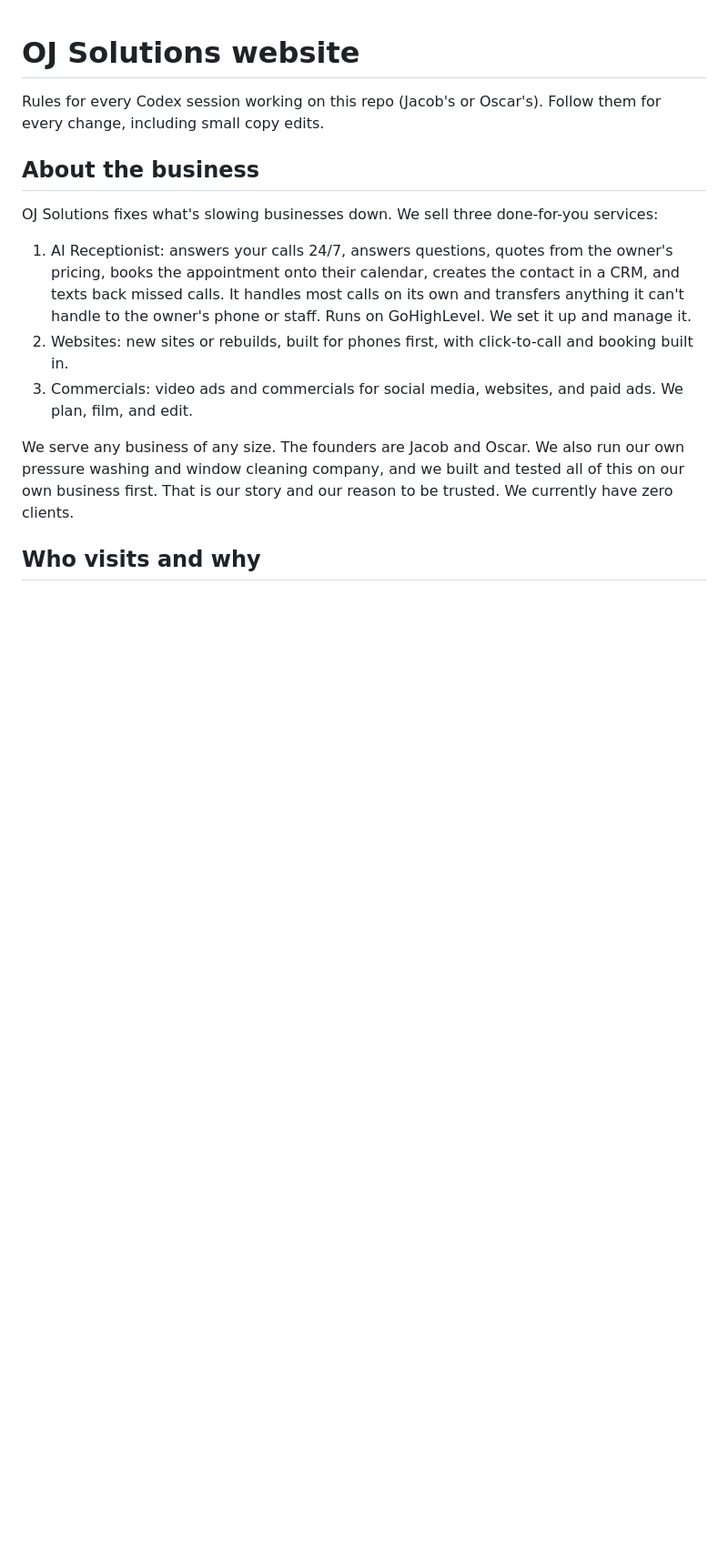
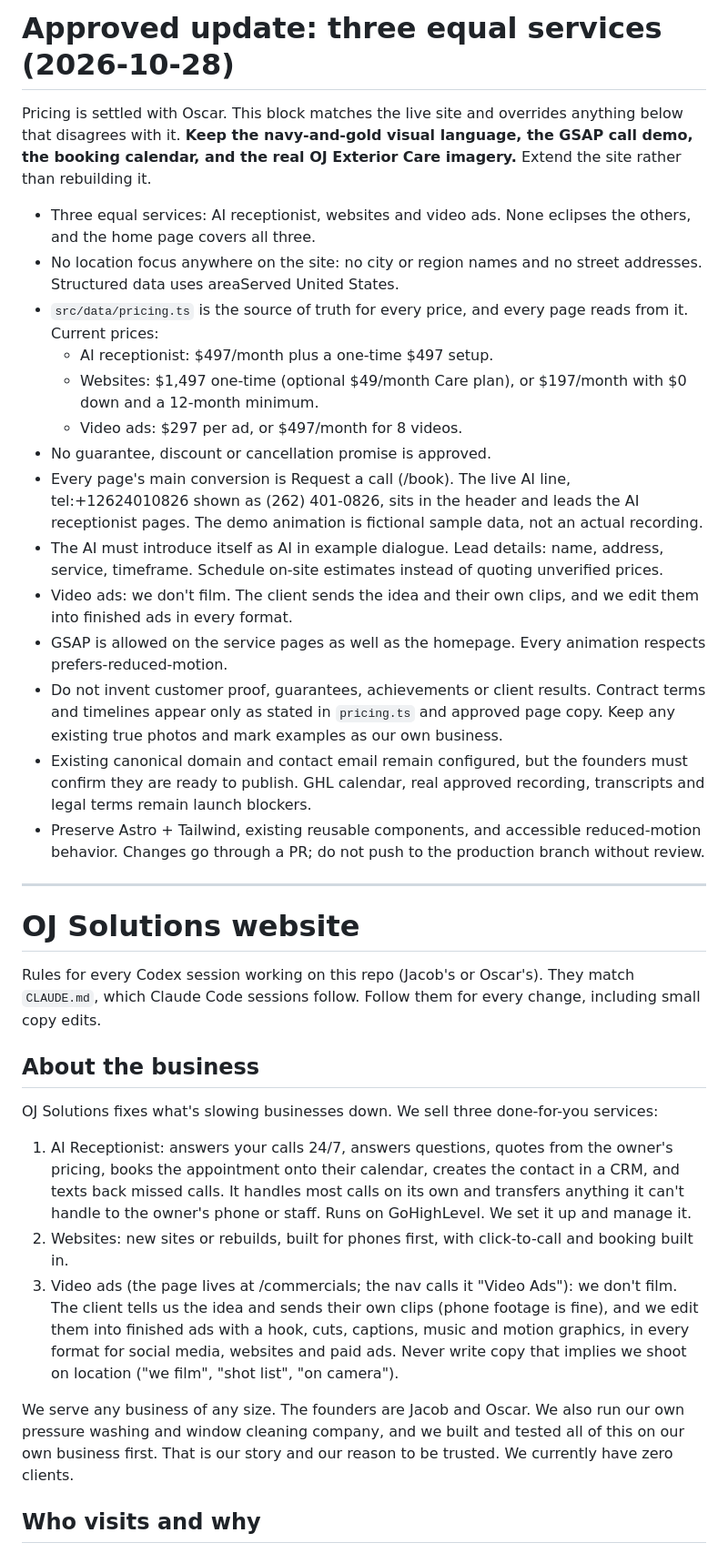
Before and after one commit to OJ-Holdings/ojsolutions-site, a Markdown page: AGENTS.md, the part around one of its changes. Shown at 91% size. Rendered like a GitHub page; blank space fills up the shorter version.

```diff
--- a/AGENTS.md
+++ b/AGENTS.md
@@ -1,6 +1,27 @@
+# Approved update: three equal services (2026-10-28)
+
+Pricing is settled with Oscar. This block matches the live site and overrides anything below that disagrees with it. **Keep the navy-and-gold visual language, the GSAP call demo, the booking calendar, and the real OJ Exterior Care imagery.** Extend the site rather than rebuilding it.
+
+- Three equal services: AI receptionist, websites and video ads. None eclipses the others, and the home page covers all three.
+- No location focus anywhere on the site: no city or region names and no street addresses. Structured data uses areaServed United States.
+- `src/data/pricing.ts` is the source of truth for every price, and every page reads from it. Current prices:
+  - AI receptionist: $497/month plus a one-time $497 setup.
+  - Websites: $1,497 one-time (optional $49/month Care plan), or $197/month with $0 down and a 12-month minimum.
+  - Video ads: $297 per ad, or $497/month for 8 videos.
+- No guarantee, discount or cancellation promise is approved.
+- Every page's main conversion is Request a call (/book). The live AI line, tel:+12624010826 shown as (262) 401-0826, sits in the header and leads the AI receptionist pages. The demo animation is fictional sample data, not an actual recording.
+- The AI must introduce itself as AI in example dialogue. Lead details: name, address, service, timeframe. Schedule on-site estimates instead of quoting unverified prices.
+- Video ads: we don't film. The client sends the idea and their own clips, and we edit them into finished ads in every format.
+- GSAP is allowed on the service pages as well as the homepage. Every animation respects prefers-reduced-motion.
+- Do not invent customer proof, guarantees, achievements or client results. Contract terms and timelines appear only as stated in `pricing.ts` and approved page copy. Keep any existing true photos and mark examples as our own business.
+- Existing canonical domain and contact email remain configured, but the founders must confirm they are ready to publish. GHL calendar, real approved recording, transcripts and legal terms remain launch blockers.
+- Preserve Astro + Tailwind, existing reusable components, and accessible reduced-motion behavior. Changes go through a PR; do not push to the production branch without review.
+
+---
+
 # OJ Solutions website
 
-Rules for every Codex session working on this repo (Jacob's or Oscar's). Follow them for every change, including small copy edits.
+Rules for every Codex session working on this repo (Jacob's or Oscar's). They match `CLAUDE.md`, which Claude Code sessions follow. Follow them for every change, including small copy edits.
 
 ## About the business
 
@@ -8,7 +29,7 @@ OJ Solutions fixes what's slowing businesses down. We sell three done-for-you se
 
 1. AI Receptionist: answers your calls 24/7, answers questions, quotes from the owner's pricing, books the appointment onto their calendar, creates the contact in a CRM, and texts back missed calls. It handles most calls on its own and transfers anything it can't handle to the owner's phone or staff. Runs on GoHighLevel. We set it up and manage it.
 2. Websites: new sites or rebuilds, built for phones first, with click-to-call and booking built in.
-3. Commercials: video ads and commercials for social media, websites, and paid ads. We plan, film, and edit.
+3. Video ads (the page lives at /commercials; the nav calls it "Video Ads"): we don't film. The client tells us the idea and sends their own clips (phone footage is fine), and we edit them into finished ads with a hook, cuts, captions, music and motion graphics, in every format for social media, websites and paid ads. Never write copy that implies we shoot on location ("we film", "shot list", "on camera").
 
 We serve any business of any size. The founders are Jacob and Oscar. We also run our own pressure washing and window cleaning company, and we built and tested all of this on our own business first. That is our story and our reason to be trusted. We currently have zero clients.
 
```
Also changed, not shown: other parts of AGENTS.md (+9 -8 lines).
